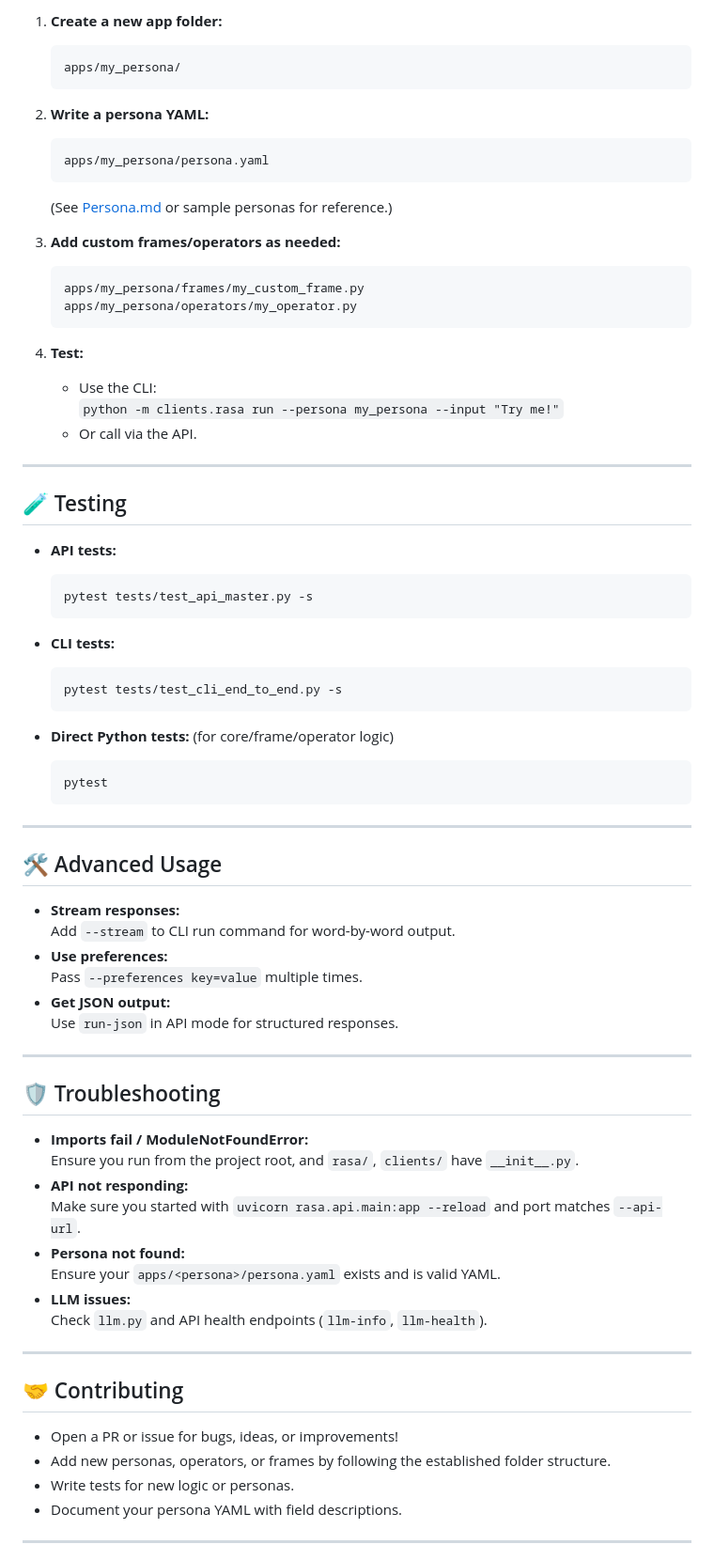
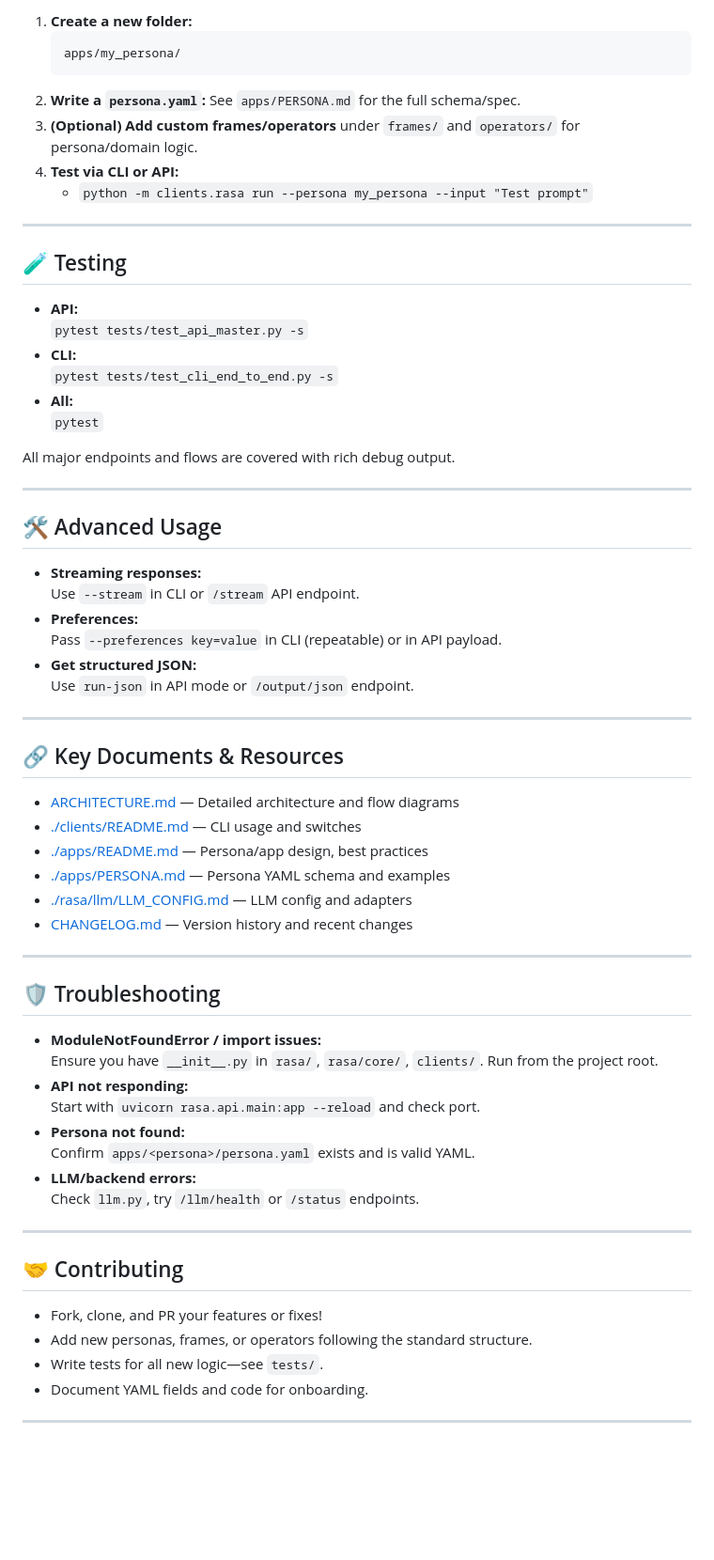
Before and after one commit to vedanta/rasa, a Markdown page: README.md, the part around one of its changes. Shown at 94% size. GitHub-like rendering; blank space fills up the shorter version.

````diff
--- a/README.md
+++ b/README.md
@@ -83,77 +89,71 @@ uvicorn rasa.api.main:app --reload
 
-1. **Create a new app folder:**
+1. **Create a new folder:**
    ```
    apps/my_persona/
    ```
-
-2. **Write a persona YAML:**
-   ```
-   apps/my_persona/persona.yaml
-   ```
-   (See [Persona.md](apps/my_persona/persona.yaml) or sample personas for reference.)
-
-3. **Add custom frames/operators as needed:**
-   ```
-   apps/my_persona/frames/my_custom_frame.py
-   apps/my_persona/operators/my_operator.py
-   ```
-
-4. **Test:**
-   - Use the CLI:
-     `python -m clients.rasa run --persona my_persona --input "Try me!"`
-   - Or call via the API.
+2. **Write a `persona.yaml`:**
+   See `apps/PERSONA.md` for the full schema/spec.
+3. **(Optional) Add custom frames/operators** under `frames/` and `operators/` for persona/domain logic.
+4. **Test via CLI or API:**
+   - `python -m clients.rasa run --persona my_persona --input "Test prompt"`
 
 ---
 
 ## 🧪 Testing
 
-- **API tests:**
-  ```
-  pytest tests/test_api_master.py -s
-  ```
+- **API:**
+  `pytest tests/test_api_master.py -s`
+- **CLI:**
+  `pytest tests/test_cli_end_to_end.py -s`
+- **All:**
+  `pytest`
 
-- **CLI tests:**
-  ```
-  pytest tests/test_cli_end_to_end.py -s
-  ```
-
-- **Direct Python tests:** (for core/frame/operator logic)
-  ```
-  pytest
-  ```
+All major endpoints and flows are covered with rich debug output.
 
 ---
 
 ## 🛠️ Advanced Usage
 
-- **Stream responses:**
-  Add `--stream` to CLI run command for word-by-word output.
-- **Use preferences:**
-  Pass `--preferences key=value` multiple times.
-- **Get JSON output:**
-  Use `run-json` in API mode for structured responses.
+- **Streaming responses:**
+  Use `--stream` in CLI or `/stream` API endpoint.
+- **Preferences:**
+  Pass `--preferences key=value` in CLI (repeatable) or in API payload.
+- **Get structured JSON:**
+  Use `run-json` in API mode or `/output/json` endpoint.
+
+---
+
+## 🔗 Key Documents & Resources
+
+- [ARCHITECTURE.md](./ARCHITECTURE.md) — Detailed architecture and flow diagrams
+- [./clients/README.md](./clients/README.md) — CLI usage and switches
+- [./apps/README.md](./apps/README.md) — Persona/app design, best practices
+- [./apps/PERSONA.md](./apps/PERSONA.md) — Persona YAML schema and examples
+- [./rasa/llm/LLM_CONFIG.md](./rasa/llm/LLM_CONFIG.md) — LLM config and adapters
+- [CHANGELOG.md](./CHANGELOG.md) — Version history and recent changes
 
 ---
 
 ## 🛡️ Troubleshooting
 
-- **Imports fail / ModuleNotFoundError:**
-  Ensure you run from the project root, and `rasa/`, `clients/` have `__init__.py`.
+- **ModuleNotFoundError / import issues:**
+  Ensure you have `__init__.py` in `rasa/`, `rasa/core/`, `clients/`.
+  Run from the project root.
 - **API not responding:**
-  Make sure you started with `uvicorn rasa.api.main:app --reload` and port matches `--api-url`.
+  Start with `uvicorn rasa.api.main:app --reload` and check port.
 - **Persona not found:**
-  Ensure your `apps/<persona>/persona.yaml` exists and is valid YAML.
-- **LLM issues:**
-  Check `llm.py` and API health endpoints (`llm-info`, `llm-health`).
+  Confirm `apps/<persona>/persona.yaml` exists and is valid YAML.
+- **LLM/backend errors:**
+  Check `llm.py`, try `/llm/health` or `/status` endpoints.
 
 ---
 
 ## 🤝 Contributing
 
-- Open a PR or issue for bugs, ideas, or improvements!
-- Add new personas, operators, or frames by following the established folder structure.
-- Write tests for new logic or personas.
-- Document your persona YAML with field descriptions.
+- Fork, clone, and PR your features or fixes!
+- Add new personas, frames, or operators following the standard structure.
+- Write tests for all new logic—see `tests/`.
+- Document YAML fields and code for onboarding.
 
 ---
 
````
Also changed, not shown: other parts of README.md (+49 -55 lines), ARCHITECTURE.md (added, +213 -0 lines).
